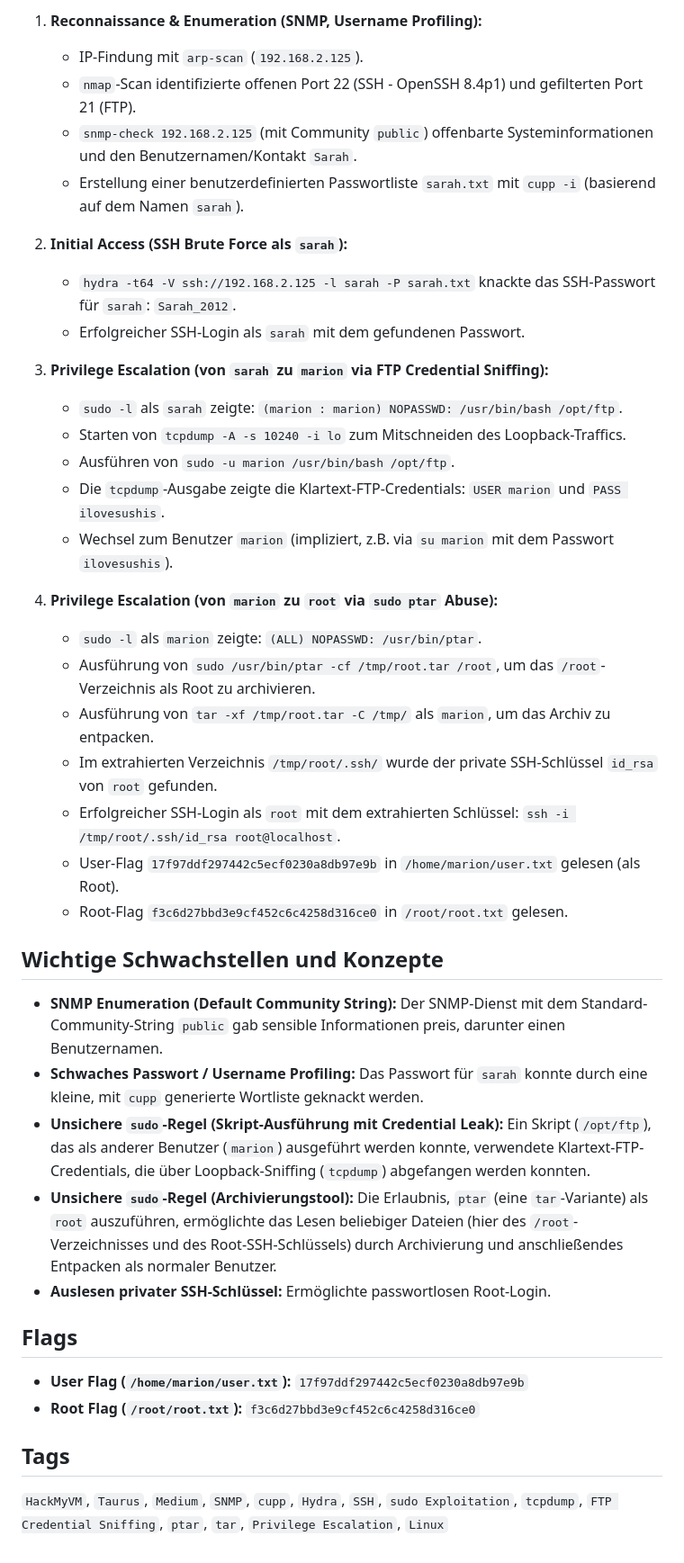
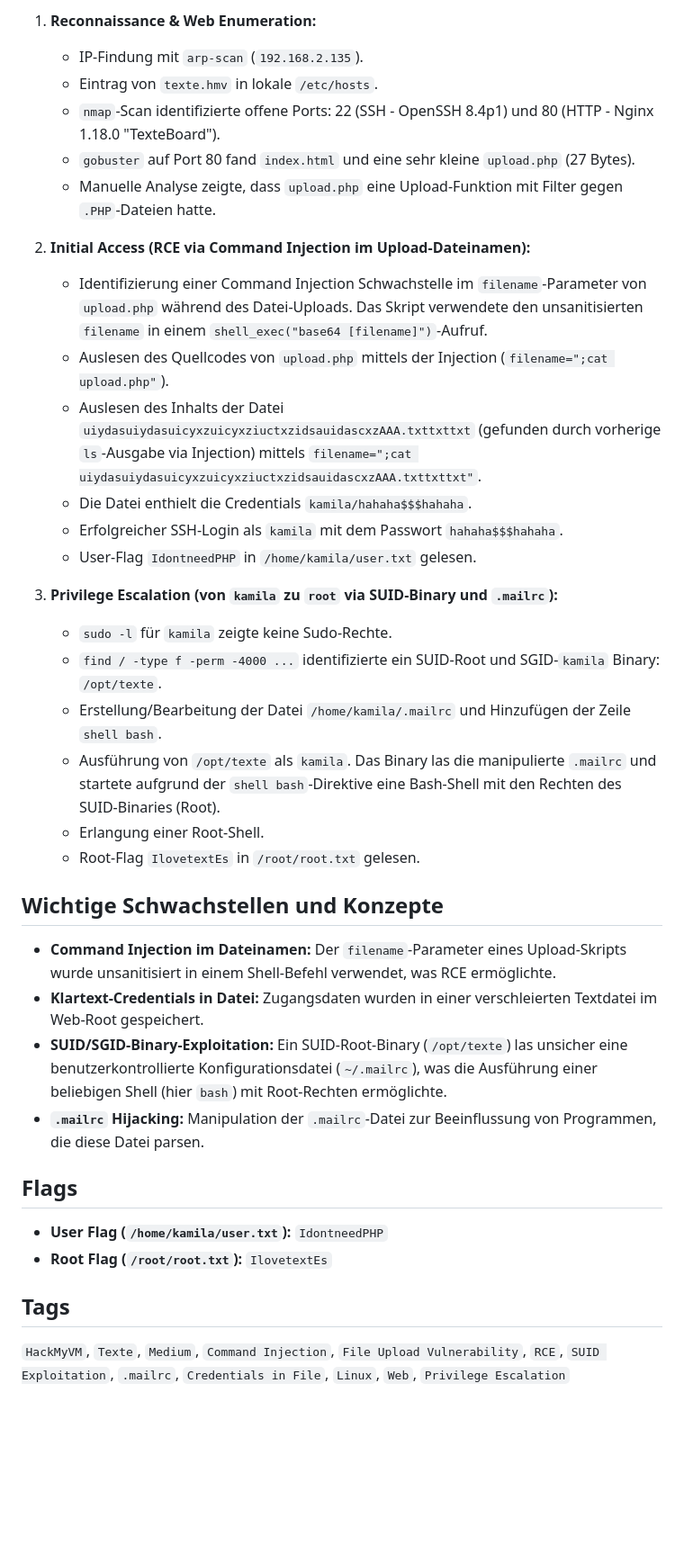
Before and after one commit to AlienTec1908/Texte_HackMyVM_Medium, a Markdown page: README.md, the part around the change printed below. Shown: that part at 90% size. Rendered like a GitHub page; blank space fills up the shorter version.

```diff
--- a/README.md
+++ b/README.md
@@ -45,43 +42,39 @@ Der Angriff auf die Maschine "Taurus" gliederte sich in folgende Phasen:
 
-1.  **Reconnaissance & Enumeration (SNMP, Username Profiling):**
-    *   IP-Findung mit `arp-scan` (`192.168.2.125`).
-    *   `nmap`-Scan identifizierte offenen Port 22 (SSH - OpenSSH 8.4p1) und gefilterten Port 21 (FTP).
-    *   `snmp-check 192.168.2.125` (mit Community `public`) offenbarte Systeminformationen und den Benutzernamen/Kontakt `Sarah`.
-    *   Erstellung einer benutzerdefinierten Passwortliste `sarah.txt` mit `cupp -i` (basierend auf dem Namen `sarah`).
+1.  **Reconnaissance & Web Enumeration:**
+    *   IP-Findung mit `arp-scan` (`192.168.2.135`).
+    *   Eintrag von `texte.hmv` in lokale `/etc/hosts`.
+    *   `nmap`-Scan identifizierte offene Ports: 22 (SSH - OpenSSH 8.4p1) und 80 (HTTP - Nginx 1.18.0 "TexteBoard").
+    *   `gobuster` auf Port 80 fand `index.html` und eine sehr kleine `upload.php` (27 Bytes).
+    *   Manuelle Analyse zeigte, dass `upload.php` eine Upload-Funktion mit Filter gegen `.PHP`-Dateien hatte.
 
-2.  **Initial Access (SSH Brute Force als `sarah`):**
-    *   `hydra -t64 -V ssh://192.168.2.125 -l sarah -P sarah.txt` knackte das SSH-Passwort für `sarah`: `Sarah_2012`.
-    *   Erfolgreicher SSH-Login als `sarah` mit dem gefundenen Passwort.
+2.  **Initial Access (RCE via Command Injection im Upload-Dateinamen):**
+    *   Identifizierung einer Command Injection Schwachstelle im `filename`-Parameter von `upload.php` während des Datei-Uploads. Das Skript verwendete den unsanitisierten `filename` in einem `shell_exec("base64 [filename]")`-Aufruf.
+    *   Auslesen des Quellcodes von `upload.php` mittels der Injection (`filename=";cat upload.php"`).
+    *   Auslesen des Inhalts der Datei `uiydasuiydasuicyxzuicyxziuctxzidsauidascxzAAA.txttxttxt` (gefunden durch vorherige `ls`-Ausgabe via Injection) mittels `filename=";cat uiydasuiydasuicyxzuicyxziuctxzidsauidascxzAAA.txttxttxt"`.
+    *   Die Datei enthielt die Credentials `kamila/hahaha$$$hahaha`.
+    *   Erfolgreicher SSH-Login als `kamila` mit dem Passwort `hahaha$$$hahaha`.
+    *   User-Flag `IdontneedPHP` in `/home/kamila/user.txt` gelesen.
 
-3.  **Privilege Escalation (von `sarah` zu `marion` via FTP Credential Sniffing):**
-    *   `sudo -l` als `sarah` zeigte: `(marion : marion) NOPASSWD: /usr/bin/bash /opt/ftp`.
-    *   Starten von `tcpdump -A -s 10240 -i lo` zum Mitschneiden des Loopback-Traffics.
-    *   Ausführen von `sudo -u marion /usr/bin/bash /opt/ftp`.
-    *   Die `tcpdump`-Ausgabe zeigte die Klartext-FTP-Credentials: `USER marion` und `PASS ilovesushis`.
-    *   Wechsel zum Benutzer `marion` (impliziert, z.B. via `su marion` mit dem Passwort `ilovesushis`).
-
-4.  **Privilege Escalation (von `marion` zu `root` via `sudo ptar` Abuse):**
-    *   `sudo -l` als `marion` zeigte: `(ALL) NOPASSWD: /usr/bin/ptar`.
-    *   Ausführung von `sudo /usr/bin/ptar -cf /tmp/root.tar /root`, um das `/root`-Verzeichnis als Root zu archivieren.
-    *   Ausführung von `tar -xf /tmp/root.tar -C /tmp/` als `marion`, um das Archiv zu entpacken.
-    *   Im extrahierten Verzeichnis `/tmp/root/.ssh/` wurde der private SSH-Schlüssel `id_rsa` von `root` gefunden.
-    *   Erfolgreicher SSH-Login als `root` mit dem extrahierten Schlüssel: `ssh -i /tmp/root/.ssh/id_rsa root@localhost`.
-    *   User-Flag `17f97ddf297442c5ecf0230a8db97e9b` in `/home/marion/user.txt` gelesen (als Root).
-    *   Root-Flag `f3c6d27bbd3e9cf452c6c4258d316ce0` in `/root/root.txt` gelesen.
+3.  **Privilege Escalation (von `kamila` zu `root` via SUID-Binary und `.mailrc`):**
+    *   `sudo -l` für `kamila` zeigte keine Sudo-Rechte.
+    *   `find / -type f -perm -4000 ...` identifizierte ein SUID-Root und SGID-`kamila` Binary: `/opt/texte`.
+    *   Erstellung/Bearbeitung der Datei `/home/kamila/.mailrc` und Hinzufügen der Zeile `shell bash`.
+    *   Ausführung von `/opt/texte` als `kamila`. Das Binary las die manipulierte `.mailrc` und startete aufgrund der `shell bash`-Direktive eine Bash-Shell mit den Rechten des SUID-Binaries (Root).
+    *   Erlangung einer Root-Shell.
+    *   Root-Flag `IlovetextEs` in `/root/root.txt` gelesen.
 
 ## Wichtige Schwachstellen und Konzepte
 
-*   **SNMP Enumeration (Default Community String):** Der SNMP-Dienst mit dem Standard-Community-String `public` gab sensible Informationen preis, darunter einen Benutzernamen.
-*   **Schwaches Passwort / Username Profiling:** Das Passwort für `sarah` konnte durch eine kleine, mit `cupp` generierte Wortliste geknackt werden.
-*   **Unsichere `sudo`-Regel (Skript-Ausführung mit Credential Leak):** Ein Skript (`/opt/ftp`), das als anderer Benutzer (`marion`) ausgeführt werden konnte, verwendete Klartext-FTP-Credentials, die über Loopback-Sniffing (`tcpdump`) abgefangen werden konnten.
-*   **Unsichere `sudo`-Regel (Archivierungstool):** Die Erlaubnis, `ptar` (eine `tar`-Variante) als `root` auszuführen, ermöglichte das Lesen beliebiger Dateien (hier des `/root`-Verzeichnisses und des Root-SSH-Schlüssels) durch Archivierung und anschließendes Entpacken als normaler Benutzer.
-*   **Auslesen privater SSH-Schlüssel:** Ermöglichte passwortlosen Root-Login.
+*   **Command Injection im Dateinamen:** Der `filename`-Parameter eines Upload-Skripts wurde unsanitisiert in einem Shell-Befehl verwendet, was RCE ermöglichte.
+*   **Klartext-Credentials in Datei:** Zugangsdaten wurden in einer verschleierten Textdatei im Web-Root gespeichert.
+*   **SUID/SGID-Binary-Exploitation:** Ein SUID-Root-Binary (`/opt/texte`) las unsicher eine benutzerkontrollierte Konfigurationsdatei (`~/.mailrc`), was die Ausführung einer beliebigen Shell (hier `bash`) mit Root-Rechten ermöglichte.
+*   **`.mailrc` Hijacking:** Manipulation der `.mailrc`-Datei zur Beeinflussung von Programmen, die diese Datei parsen.
 
 ## Flags
 
-*   **User Flag (`/home/marion/user.txt`):** `17f97ddf297442c5ecf0230a8db97e9b`
-*   **Root Flag (`/root/root.txt`):** `f3c6d27bbd3e9cf452c6c4258d316ce0`
+*   **User Flag (`/home/kamila/user.txt`):** `IdontneedPHP`
+*   **Root Flag (`/root/root.txt`):** `IlovetextEs`
 
 ## Tags
 
-`HackMyVM`, `Taurus`, `Medium`, `SNMP`, `cupp`, `Hydra`, `SSH`, `sudo Exploitation`, `tcpdump`, `FTP Credential Sniffing`, `ptar`, `tar`, `Privilege Escalation`, `Linux`
+`HackMyVM`, `Texte`, `Medium`, `Command Injection`, `File Upload Vulnerability`, `RCE`, `SUID Exploitation`, `.mailrc`, `Credentials in File`, `Linux`, `Web`, `Privilege Escalation`
```
Also changed, not shown: other parts of README.md (+16 -19 lines).
